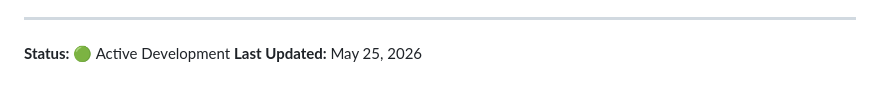
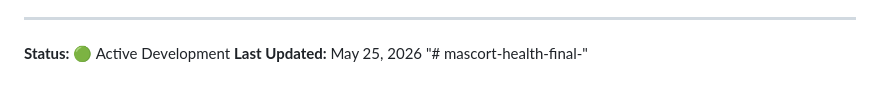
Before and after one commit to mhakobrandon/mascort_mhealth, a Markdown page: README.md, the part around the change. Rendered like a GitHub page.

```diff
--- a/README.md
+++ b/README.md
@@ -165,3 +165,4 @@ ENVIRONMENT=development
 
 **Status:** 🟢 Active Development
 **Last Updated:** May 25, 2026
+"# mascort-health-final-"
```
